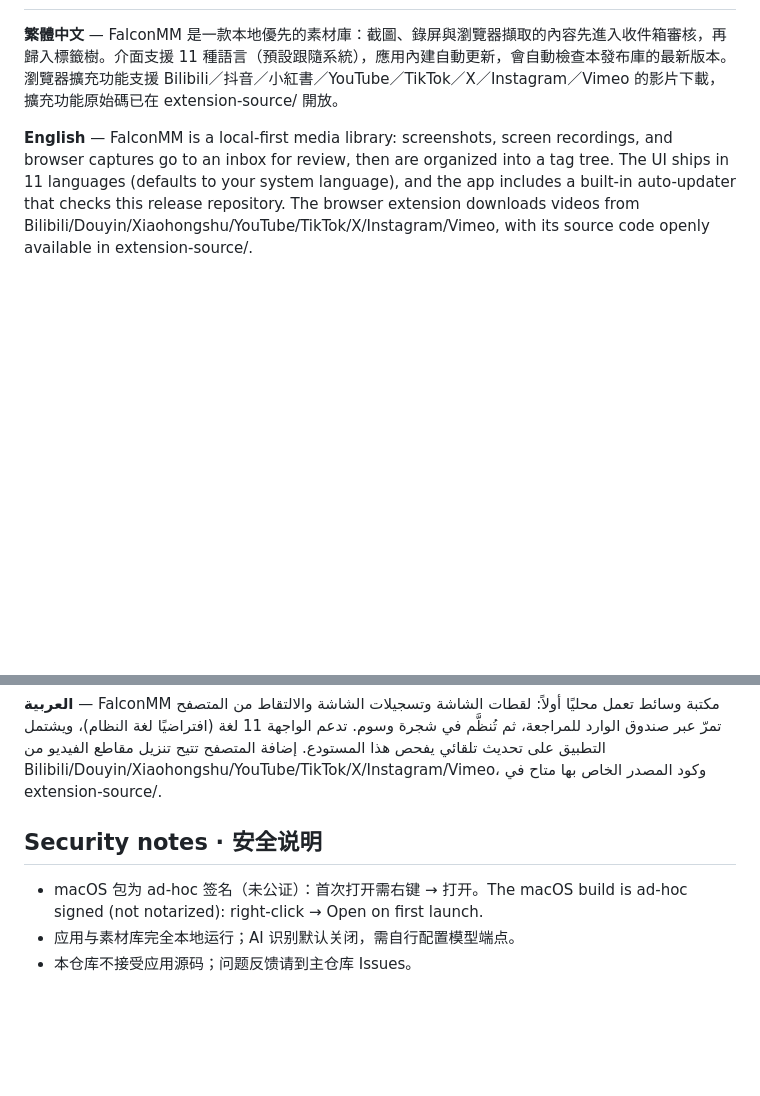
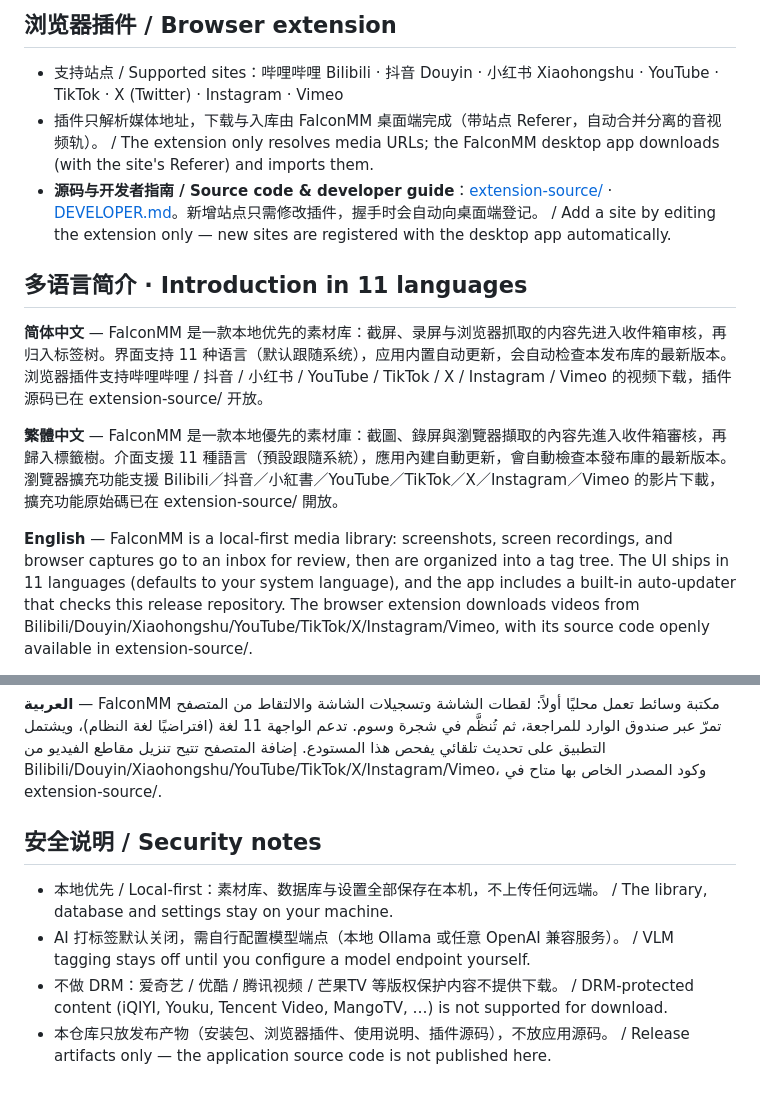
Before and after one commit to darker2016/FalconMMRelease, a Markdown page: README.md, 2 parts joined by grey strips. GitHub-like rendering; blank space fills up the shorter version.

```diff
--- a/README.md
+++ b/README.md
@@ -21,3 +46,12 @@ Official release repository for [FalconMM](https://github.com/darker2016) — a
+## 浏览器插件 / Browser extension
+
+- 支持站点 / Supported sites：哔哩哔哩 Bilibili · 抖音 Douyin · 小红书 Xiaohongshu · YouTube · TikTok · X (Twitter) · Instagram · Vimeo
+- 插件只解析媒体地址，下载与入库由 FalconMM 桌面端完成（带站点 Referer，自动合并分离的音视频轨）。 / The extension only resolves media URLs; the FalconMM desktop app downloads (with the site's Referer) and imports them.
+- **源码与开发者指南 / Source code & developer guide**：[extension-source/](extension-source/) · [DEVELOPER.md](extension-source/DEVELOPER.md)。新增站点只需修改插件，握手时会自动向桌面端登记。 / Add a site by editing the extension only — new sites are registered with the desktop app automatically.
+
+## 多语言简介 · Introduction in 11 languages
+
+**简体中文** — FalconMM 是一款本地优先的素材库：截屏、录屏与浏览器抓取的内容先进入收件箱审核，再归入标签树。界面支持 11 种语言（默认跟随系统），应用内置自动更新，会自动检查本发布库的最新版本。浏览器插件支持哔哩哔哩 / 抖音 / 小红书 / YouTube / TikTok / X / Instagram / Vimeo 的视频下载，插件源码已在 extension-source/ 开放。
 
 **繁體中文** — FalconMM 是一款本地優先的素材庫：截圖、錄屏與瀏覽器擷取的內容先進入收件箱審核，再歸入標籤樹。介面支援 11 種語言（預設跟隨系統），應用內建自動更新，會自動檢查本發布庫的最新版本。瀏覽器擴充功能支援 Bilibili／抖音／小紅書／YouTube／TikTok／X／Instagram／Vimeo 的影片下載，擴充功能原始碼已在 extension-source/ 開放。
 
@@ -39,8 +73,9 @@ Official release repository for [FalconMM](https://github.com/darker2016) — a
 
 **العربية** — <span dir="rtl">FalconMM مكتبة وسائط تعمل محليًا أولاً: لقطات الشاشة وتسجيلات الشاشة والالتقاط من المتصفح تمرّ عبر صندوق الوارد للمراجعة، ثم تُنظَّم في شجرة وسوم. تدعم الواجهة 11 لغة (افتراضيًا لغة النظام)، ويشتمل التطبيق على تحديث تلقائي يفحص هذا المستودع. إضافة المتصفح تتيح تنزيل مقاطع الفيديو من Bilibili/Douyin/Xiaohongshu/YouTube/TikTok/X/Instagram/Vimeo، وكود المصدر الخاص بها متاح في extension-source/.</span>
 
-## Security notes · 安全说明
+## 安全说明 / Security notes
 
-- macOS 包为 ad-hoc 签名（未公证）：首次打开需右键 → 打开。The macOS build is ad-hoc signed (not notarized): right-click → Open on first launch.
-- 应用与素材库完全本地运行；AI 识别默认关闭，需自行配置模型端点。
-- 本仓库不接受应用源码；问题反馈请到主仓库 Issues。
+- 本地优先 / Local-first：素材库、数据库与设置全部保存在本机，不上传任何远端。 / The library, database and settings stay on your machine.
+- AI 打标签默认关闭，需自行配置模型端点（本地 Ollama 或任意 OpenAI 兼容服务）。 / VLM tagging stays off until you configure a model endpoint yourself.
+- 不做 DRM：爱奇艺 / 优酷 / 腾讯视频 / 芒果TV 等版权保护内容不提供下载。 / DRM-protected content (iQIYI, Youku, Tencent Video, MangoTV, …) is not supported for download.
+- 本仓库只放发布产物（安装包、浏览器插件、使用说明、插件源码），不放应用源码。 / Release artifacts only — the application source code is not published here.
```
Also changed, not shown: other parts of README.md (+39 -14 lines), extension-source/DEVELOPER.md (added, +143 -0 lines), docs/screenshots/app-en.jpg (added), docs/screenshots/app-zh-CN.jpg (added), docs/screenshots/extension-zh-CN.png (added), 12 other files.
